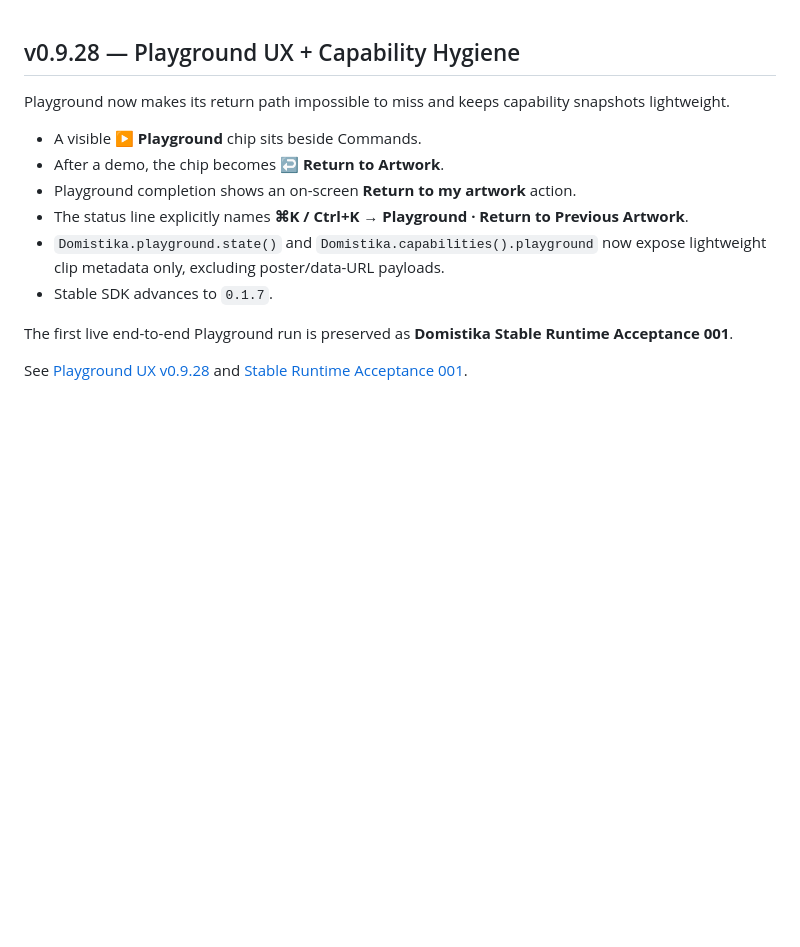
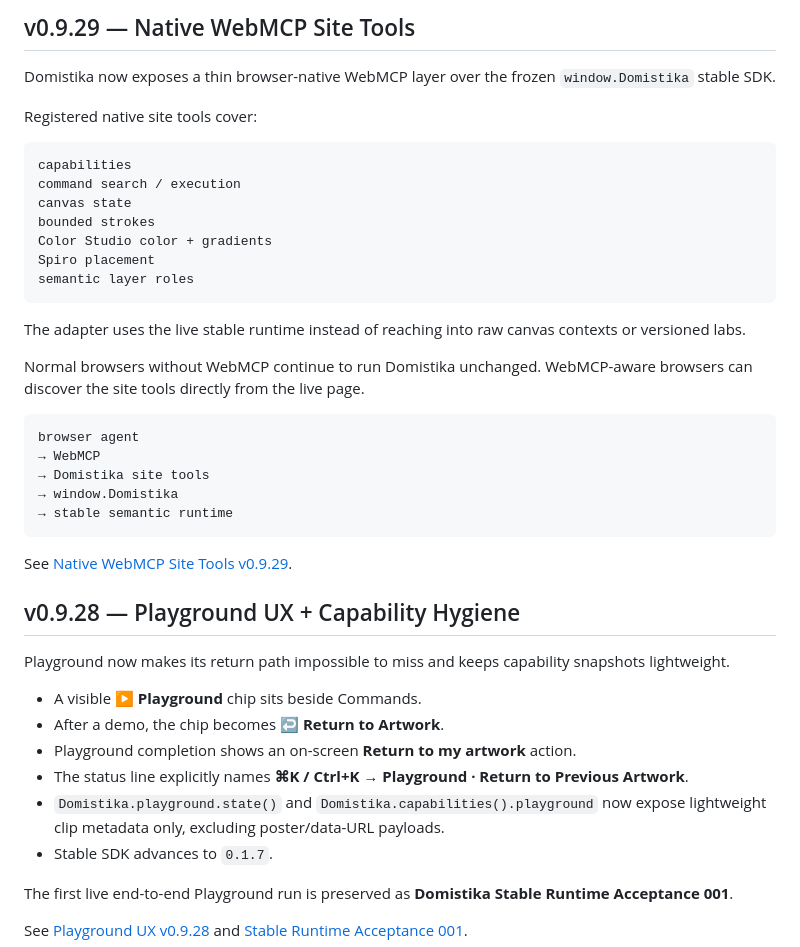
Before and after one commit to MichaelWave369/Domistika, a Markdown page: README.md, the part around the change. Drawn GitHub-style; blank space fills up the shorter version.

Commit message:
docs: introduce native site tools v0.9.29

````diff
--- a/README.md
+++ b/README.md
@@ -1,3 +1,33 @@
+## v0.9.29 — Native WebMCP Site Tools
+
+Domistika now exposes a thin browser-native WebMCP layer over the frozen `window.Domistika` stable SDK.
+
+Registered native site tools cover:
+
+```text
+capabilities
+command search / execution
+canvas state
+bounded strokes
+Color Studio color + gradients
+Spiro placement
+semantic layer roles
+```
+
+The adapter uses the live stable runtime instead of reaching into raw canvas contexts or versioned labs.
+
+Normal browsers without WebMCP continue to run Domistika unchanged. WebMCP-aware browsers can discover the site tools directly from the live page.
+
+```text
+browser agent
+→ WebMCP
+→ Domistika site tools
+→ window.Domistika
+→ stable semantic runtime
+```
+
+See [Native WebMCP Site Tools v0.9.29](docs/WEBMCP_SITE_TOOLS_V0929.md).
+
 ## v0.9.28 — Playground UX + Capability Hygiene
 
 Playground now makes its return path impossible to miss and keeps capability snapshots lightweight.
````
